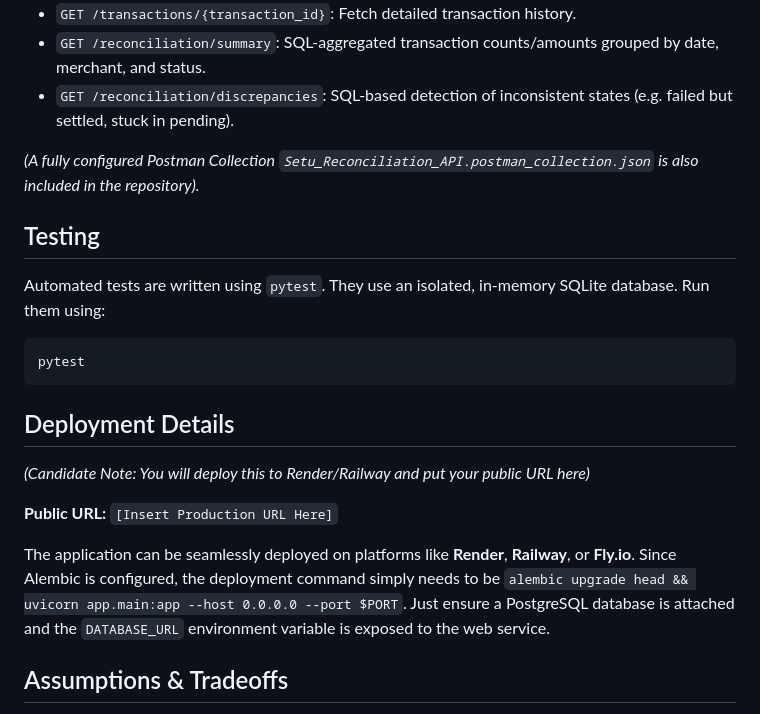
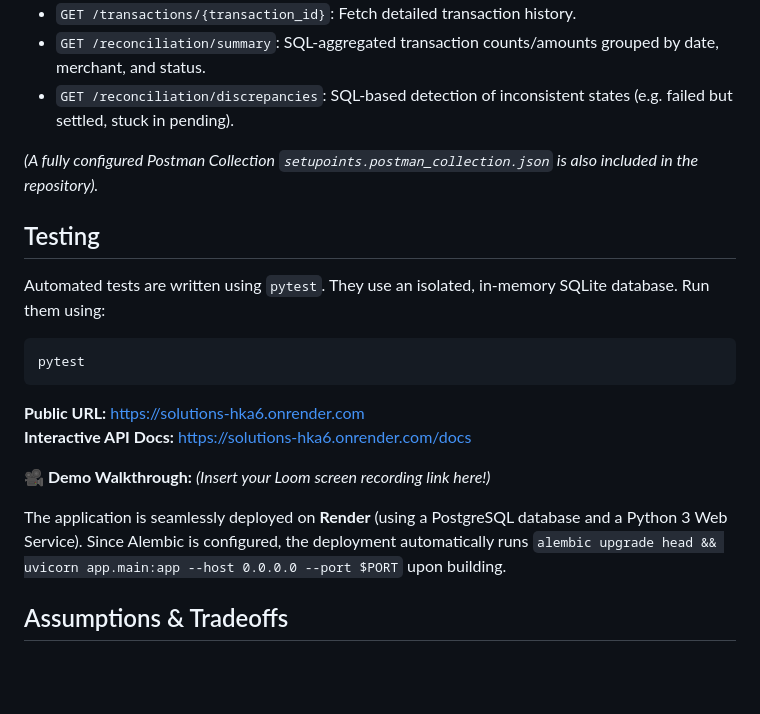
Before and after one commit to Shaurya55555/solutions, a Markdown page: README.md, the part around the change. Drawn GitHub-style; blank space fills up the shorter version.

Commit message:
finalreadme

````diff
--- a/README.md
+++ b/README.md
@@ -49,7 +49,7 @@ Once the server is running, you can access the interactive OpenAPI (Swagger) doc
 *   `GET /reconciliation/summary`: SQL-aggregated transaction counts/amounts grouped by date, merchant, and status.
 *   `GET /reconciliation/discrepancies`: SQL-based detection of inconsistent states (e.g. failed but settled, stuck in pending).
 
-*(A fully configured Postman Collection `Setu_Reconciliation_API.postman_collection.json` is also included in the repository).*
+*(A fully configured Postman Collection `setupoints.postman_collection.json` is also included in the repository).*
 
 ## Testing
 
@@ -59,13 +59,12 @@ Run them using:
 pytest
 ```
 
-## Deployment Details
+**Public URL:** [https://solutions-hka6.onrender.com](https://solutions-hka6.onrender.com)
+**Interactive API Docs:** [https://solutions-hka6.onrender.com/docs](https://solutions-hka6.onrender.com/docs)
 
-*(Candidate Note: You will deploy this to Render/Railway and put your public URL here)*
+**🎥 Demo Walkthrough:** *(Insert your Loom screen recording link here!)*
 
-**Public URL:** `[Insert Production URL Here]`
-
-The application can be seamlessly deployed on platforms like **Render**, **Railway**, or **Fly.io**. Since Alembic is configured, the deployment command simply needs to be `alembic upgrade head && uvicorn app.main:app --host 0.0.0.0 --port $PORT`. Just ensure a PostgreSQL database is attached and the `DATABASE_URL` environment variable is exposed to the web service.
+The application is seamlessly deployed on **Render** (using a PostgreSQL database and a Python 3 Web Service). Since Alembic is configured, the deployment automatically runs `alembic upgrade head && uvicorn app.main:app --host 0.0.0.0 --port $PORT` upon building.
 
 ## Assumptions & Tradeoffs
 
````
